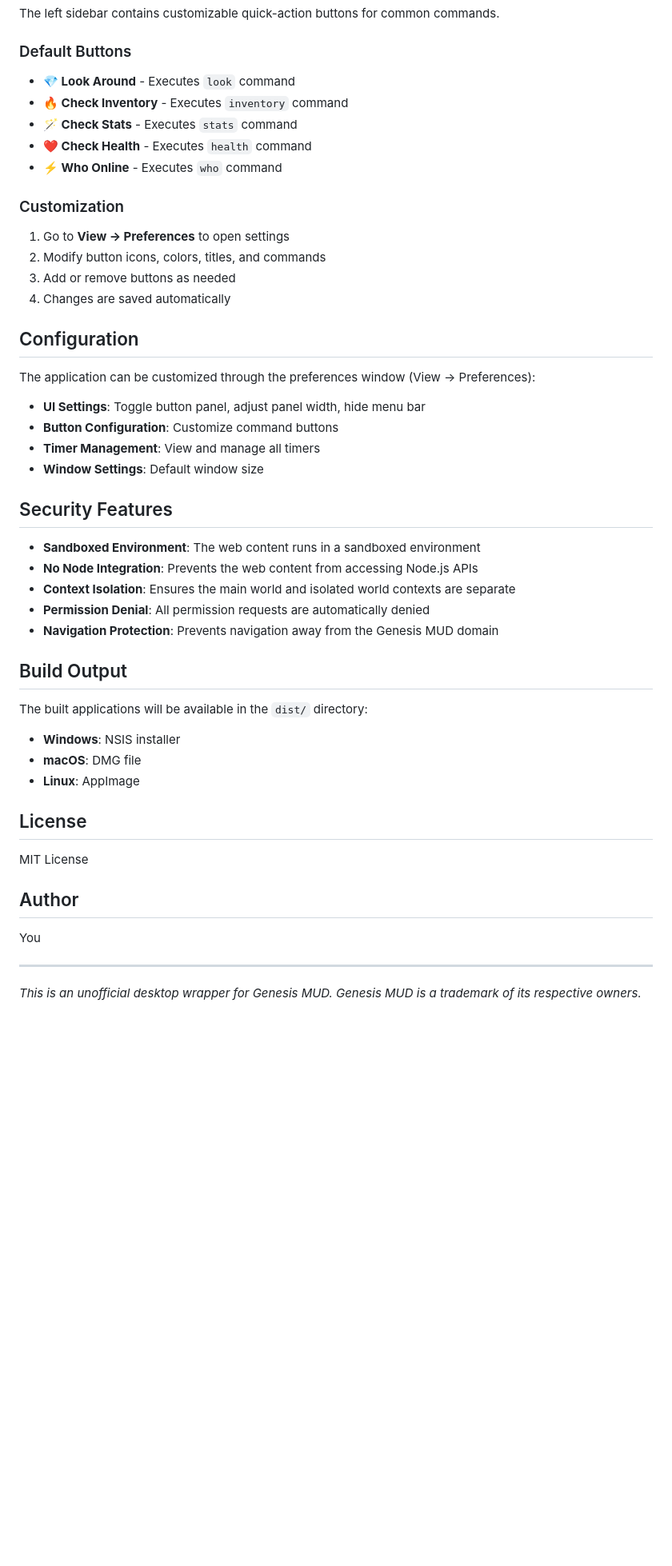
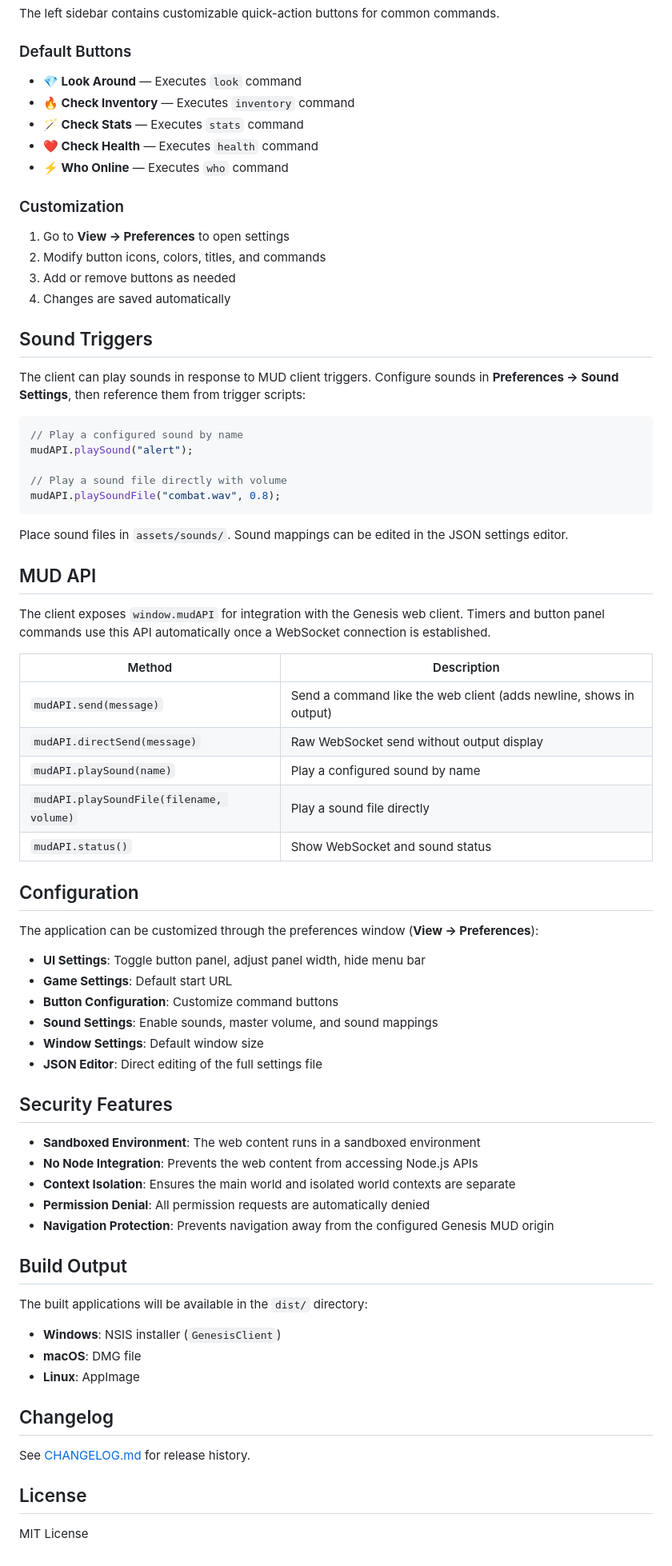
Before and after one commit to gideonshemtov/gensteam, a Markdown page: README.md, the part around one of its changes. Shown at 80% size. GitHub-like rendering; blank space fills up the shorter version.

Commit message:
update README and add CHANGELOG

````diff
--- a/README.md
+++ b/README.md
@@ -120,11 +130,11 @@ The left sidebar contains customizable quick-action buttons for common commands.
 
 ### Default Buttons
 
-- **💎 Look Around** - Executes `look` command
-- **🔥 Check Inventory** - Executes `inventory` command
-- **🪄 Check Stats** - Executes `stats` command
-- **❤️ Check Health** - Executes `health` command
-- **⚡ Who Online** - Executes `who` command
+- **💎 Look Around** — Executes `look` command
+- **🔥 Check Inventory** — Executes `inventory` command
+- **🪄 Check Stats** — Executes `stats` command
+- **❤️ Check Health** — Executes `health` command
+- **⚡ Who Online** — Executes `who` command
 
 ### Customization
 
@@ -133,14 +143,42 @@ The left sidebar contains customizable quick-action buttons for common commands.
 3. Add or remove buttons as needed
 4. Changes are saved automatically
 
+## Sound Triggers
+
+The client can play sounds in response to MUD client triggers. Configure sounds in **Preferences → Sound Settings**, then reference them from trigger scripts:
+
+```javascript
+// Play a configured sound by name
+mudAPI.playSound("alert");
+
+// Play a sound file directly with volume
+mudAPI.playSoundFile("combat.wav", 0.8);
+```
+
+Place sound files in `assets/sounds/`. Sound mappings can be edited in the JSON settings editor.
+
+## MUD API
+
+The client exposes `window.mudAPI` for integration with the Genesis web client. Timers and button panel commands use this API automatically once a WebSocket connection is established.
+
+| Method | Description |
+|--------|-------------|
+| `mudAPI.send(message)` | Send a command like the web client (adds newline, shows in output) |
+| `mudAPI.directSend(message)` | Raw WebSocket send without output display |
+| `mudAPI.playSound(name)` | Play a configured sound by name |
+| `mudAPI.playSoundFile(filename, volume)` | Play a sound file directly |
+| `mudAPI.status()` | Show WebSocket and sound status |
+
 ## Configuration
 
-The application can be customized through the preferences window (View → Preferences):
+The application can be customized through the preferences window (**View → Preferences**):
 
 - **UI Settings**: Toggle button panel, adjust panel width, hide menu bar
+- **Game Settings**: Default start URL
 - **Button Configuration**: Customize command buttons
-- **Timer Management**: View and manage all timers
+- **Sound Settings**: Enable sounds, master volume, and sound mappings
 - **Window Settings**: Default window size
+- **JSON Editor**: Direct editing of the full settings file
 
 ## Security Features
 
@@ -148,23 +186,20 @@ The application can be customized through the preferences window (View → Prefe
 - **No Node Integration**: Prevents the web content from accessing Node.js APIs
 - **Context Isolation**: Ensures the main world and isolated world contexts are separate
 - **Permission Denial**: All permission requests are automatically denied
-- **Navigation Protection**: Prevents navigation away from the Genesis MUD domain
+- **Navigation Protection**: Prevents navigation away from the configured Genesis MUD origin
 
 ## Build Output
 
 The built applications will be available in the `dist/` directory:
-- **Windows**: NSIS installer
+
+- **Windows**: NSIS installer (`GenesisClient`)
 - **macOS**: DMG file
 - **Linux**: AppImage
+
+## Changelog
+
+See [CHANGELOG.md](CHANGELOG.md) for release history.
 
 ## License
 
 MIT License
-
-## Author
-
-You
-
----
-
-*This is an unofficial desktop wrapper for Genesis MUD. Genesis MUD is a trademark of its respective owners.*
````
Also changed, not shown: other parts of README.md (+21 -11 lines), CHANGELOG.md (added, +107 -0 lines).
